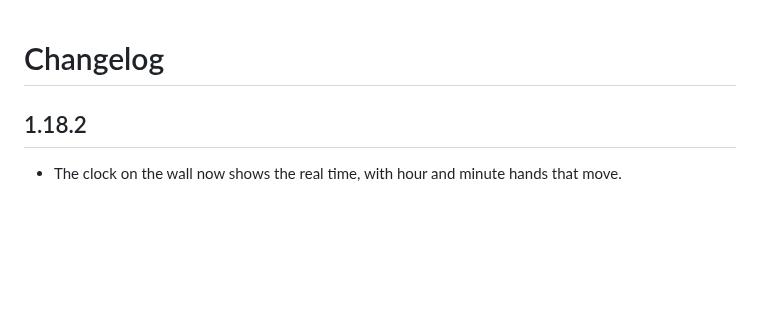
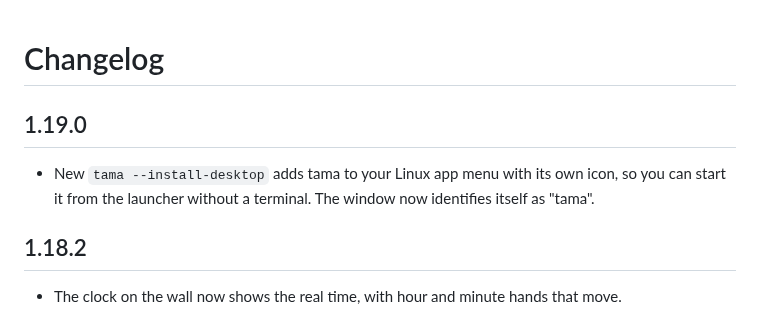
Before and after one commit to Olinkkt/tamagotchi, a Markdown page: CHANGELOG.md, the part around the change. GitHub-like rendering; blank space fills up the shorter version.

```diff
--- a/CHANGELOG.md
+++ b/CHANGELOG.md
@@ -1,5 +1,9 @@
 # Changelog
 
+## 1.19.0
+
+- New `tama --install-desktop` adds tama to your Linux app menu with its own icon, so you can start
+  it from the launcher without a terminal. The window now identifies itself as "tama".
 ## 1.18.2
 
 - The clock on the wall now shows the real time, with hour and minute hands that move.
```
Also changed, not shown: README.md (+3 -0 lines), assets/icon.png (added), 4 other files.
